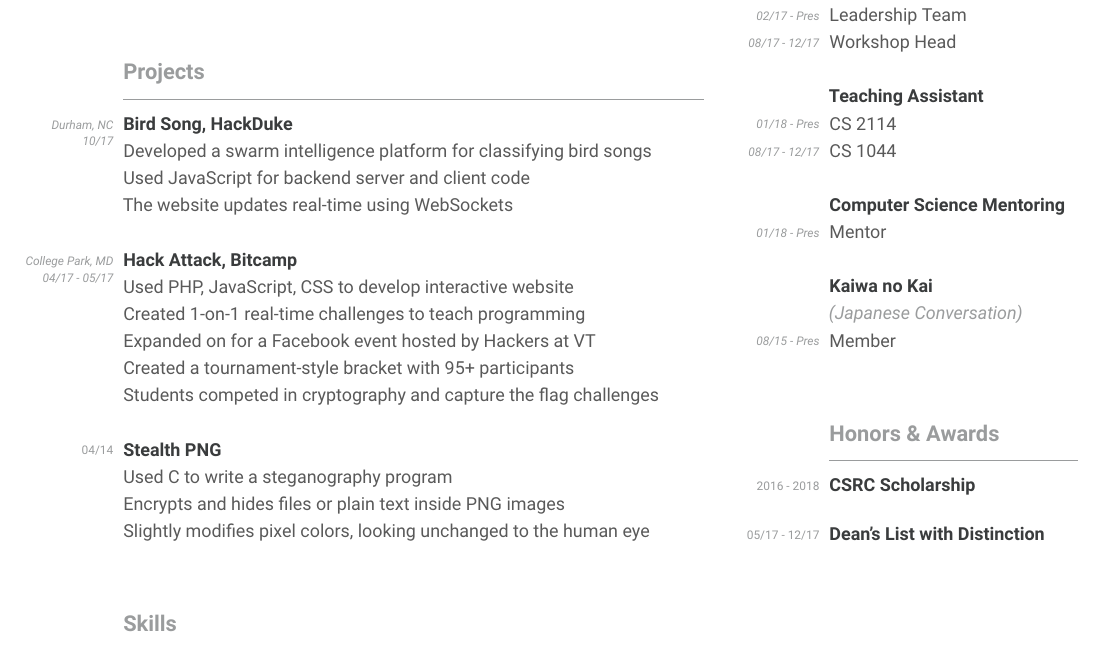
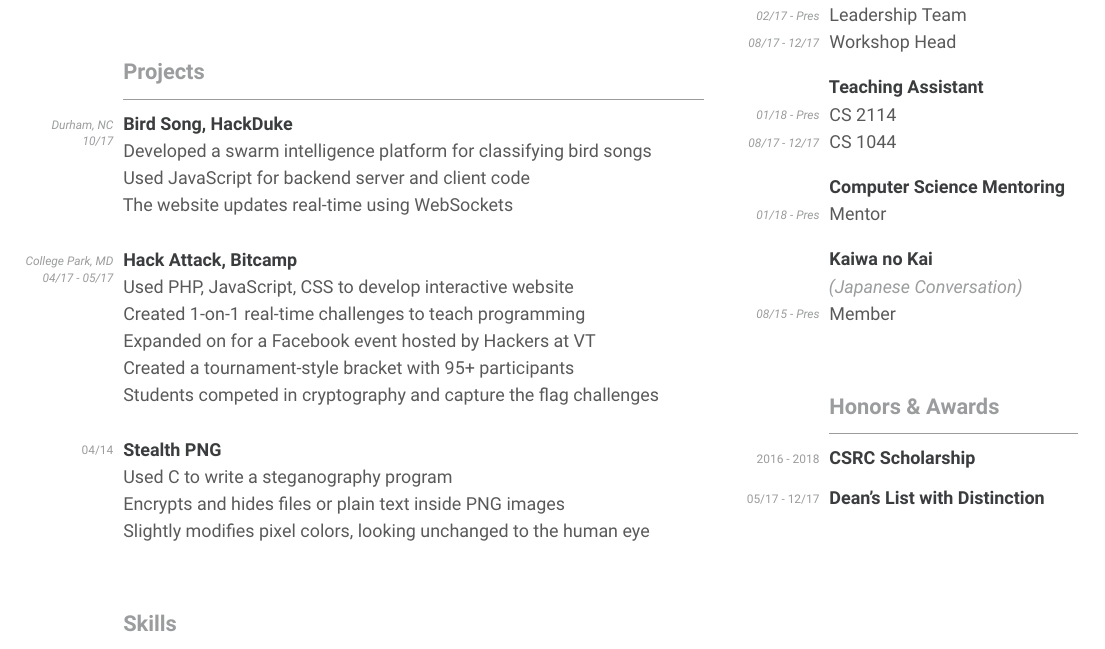
Before and after one commit to jackcogdill/Resume, a LaTeX CV (cv.tex): part of the page, cut so that both start at the same text. Compiled offline with XeLaTeX.

Commit message:
Use additional medium vspace for lesser lists

```diff
--- a/cv.tex
+++ b/cv.tex
@@ -102,6 +102,7 @@
     }
 }
 \newcommand{\vsubspace}{\vspace{1.5em}}
+\newcommand{\vsmallspace}{\vspace{1em}}
 \newcommand{\vmainspace}{\vspace{2em}}
 
 \begin{document}
@@ -172,16 +173,16 @@
                 \ChronoItem{Leadership Team}{02/17 - Pres}
                 \ChronoItem{Workshop Head}{08/17 - 12/17}
             }
-            \vsubspace
+            \vsmallspace
             \Subsection{Teaching Assistant}{
                 \ChronoItem{CS 2114}{01/18 - Pres}
                 \ChronoItem{CS 1044}{08/17 - 12/17}
             }
-            \vsubspace
+            \vsmallspace
             \Subsection{Computer Science Mentoring}{
                 \ChronoItem{Mentor}{01/18 - Pres}
             }
-            \vsubspace
+            \vsmallspace
             \Subsection{Kaiwa no Kai}{
                 \item {\color{info}\textit{(Japanese Conversation)}}
                 \ChronoItem{Member}{08/15 - Pres}
@@ -189,7 +190,7 @@
         \vmainspace
         \section{Honors \& Awards}
             \ChronoSubsection{CSRC Scholarship}{}{}{2016 - 2018}{}
-            \vsubspace
+            \vsmallspace
             \ChronoSubsection{Dean's List with Distinction}{}{}{05/17 - 12/17}{}
     \end{rightcolumn}
 \end{paracol}
```
